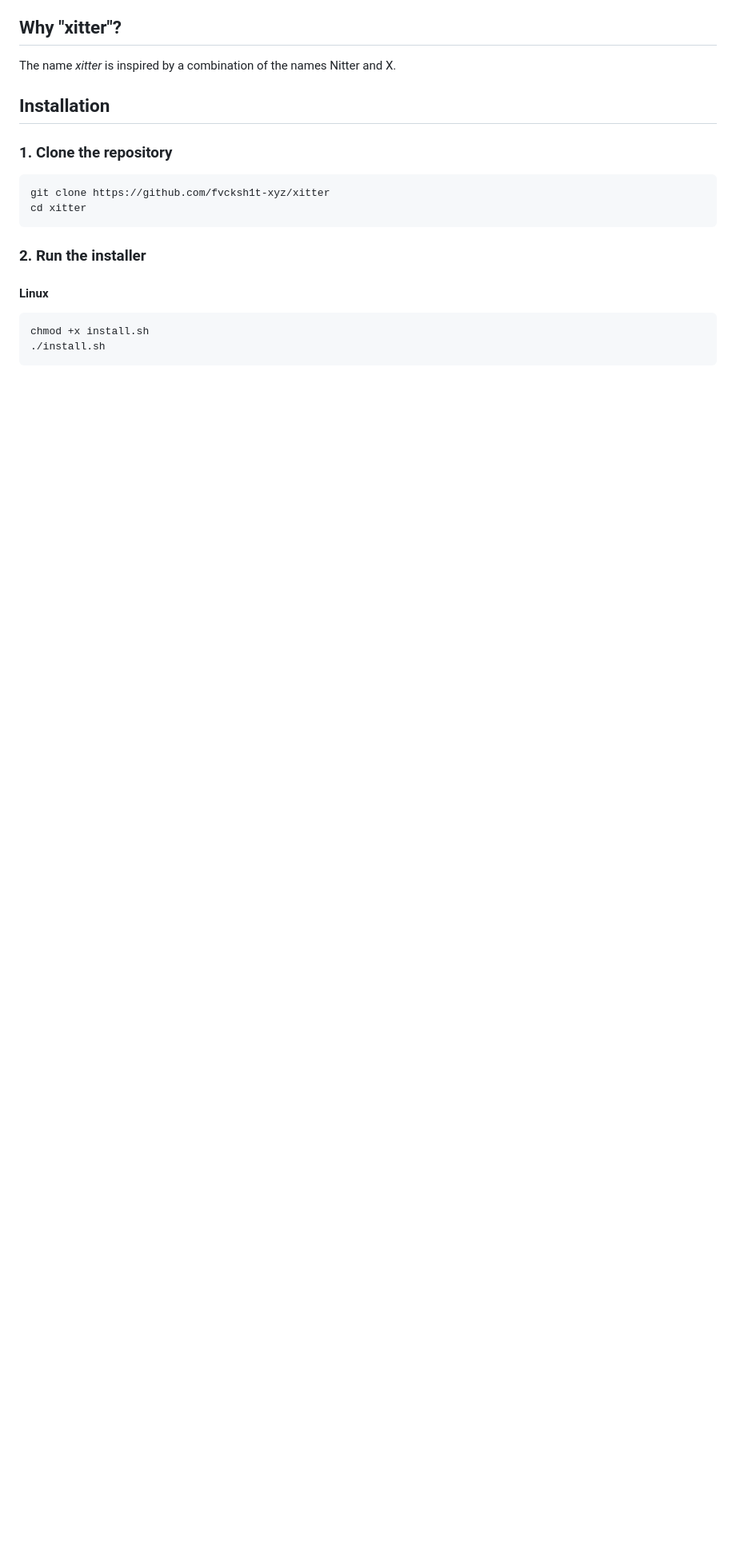
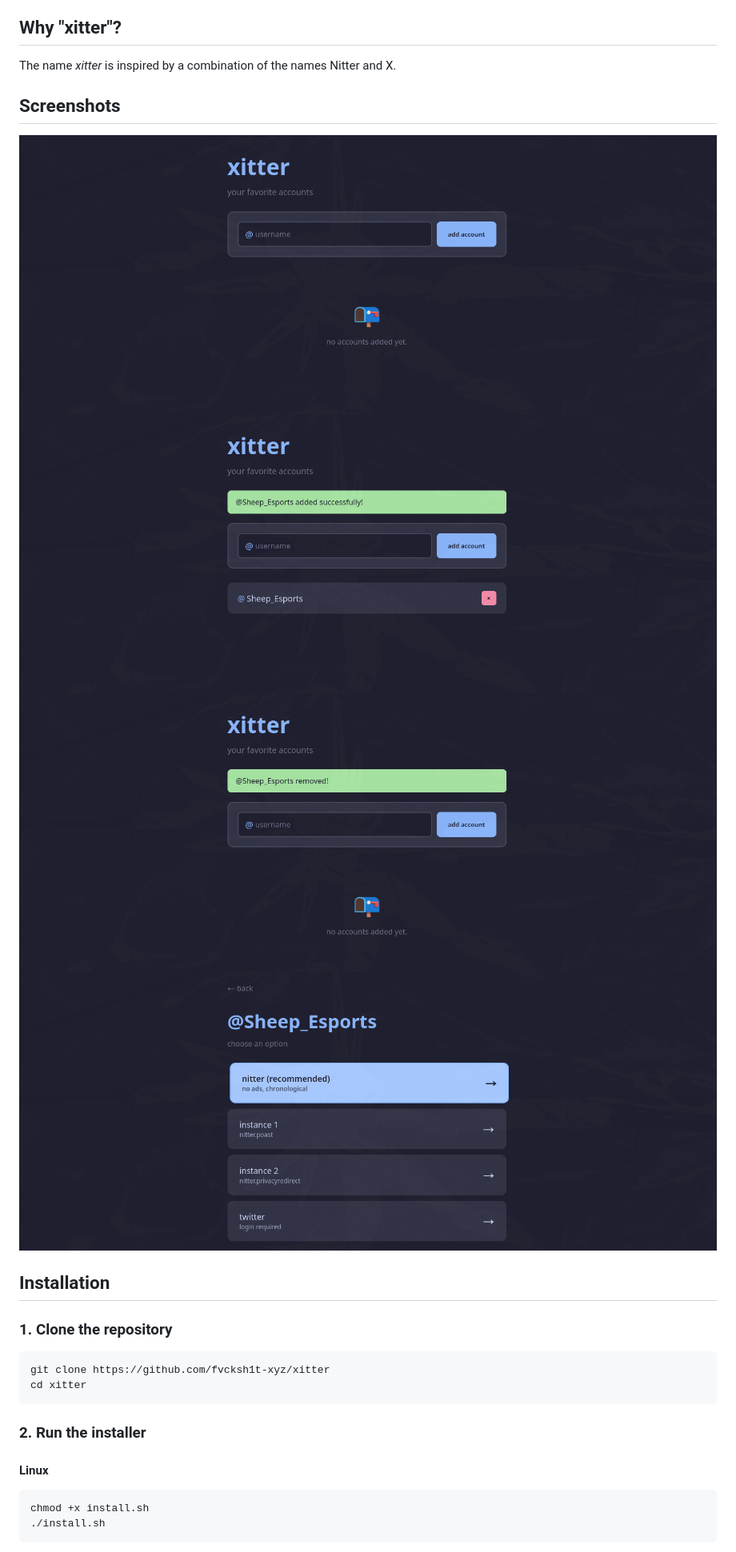
Before and after one commit to fvcksh1t-xyz/xitter, a Markdown page: README.md, the part around the change. Shown at 80% size. Drawn GitHub-style; pictures changed too: assets/xitterprint1.png (added), assets/xitterprint2.png (added), assets/xitterprint3.png (added); blank space fills up the shorter version.

Commit message:
add screenshots

```diff
--- a/README.md
+++ b/README.md
@@ -5,6 +5,13 @@ Your accounts manager
 ## Why "xitter"?
 
 The name *xitter* is inspired by a combination of the names Nitter and X.
+
+## Screenshots
+
+![xitter main page](assets/xitterprint1.png)
+![xitter add  account](assets/xitterprint2.png)
+![xitter remove account](assets/xitterprint3.png)
+![xitter feed](assets/xitterprint4.png)
 
 ## Installation
 
```
